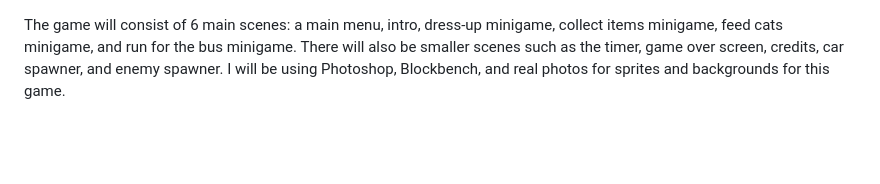
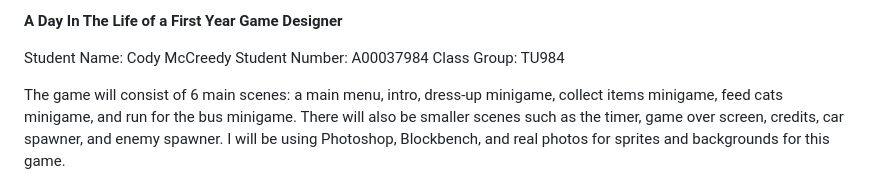
Before and after one commit to Cody-Wody/A-Day-In-The-Life-of-a-First-Year-Game-Designer, a Markdown page: README.md, the part around the change. Rendered like a GitHub page; blank space fills up the shorter version.

```diff
--- a/README.md
+++ b/README.md
@@ -1,3 +1,13 @@
+****A Day In The Life of a First Year Game Designer****
+
+Student Name: Cody McCreedy
+Student Number: A00037984
+Class Group: TU984
+
+
+
+
+
 The game will consist of 6 main scenes: a main menu, intro, dress-up minigame, collect items minigame, feed cats minigame, and run for the bus minigame.
 There will also be smaller scenes such as the timer, game over screen, credits, car spawner, and enemy spawner.
 I will be using Photoshop, Blockbench, and real photos for sprites and backgrounds for this game.
```
